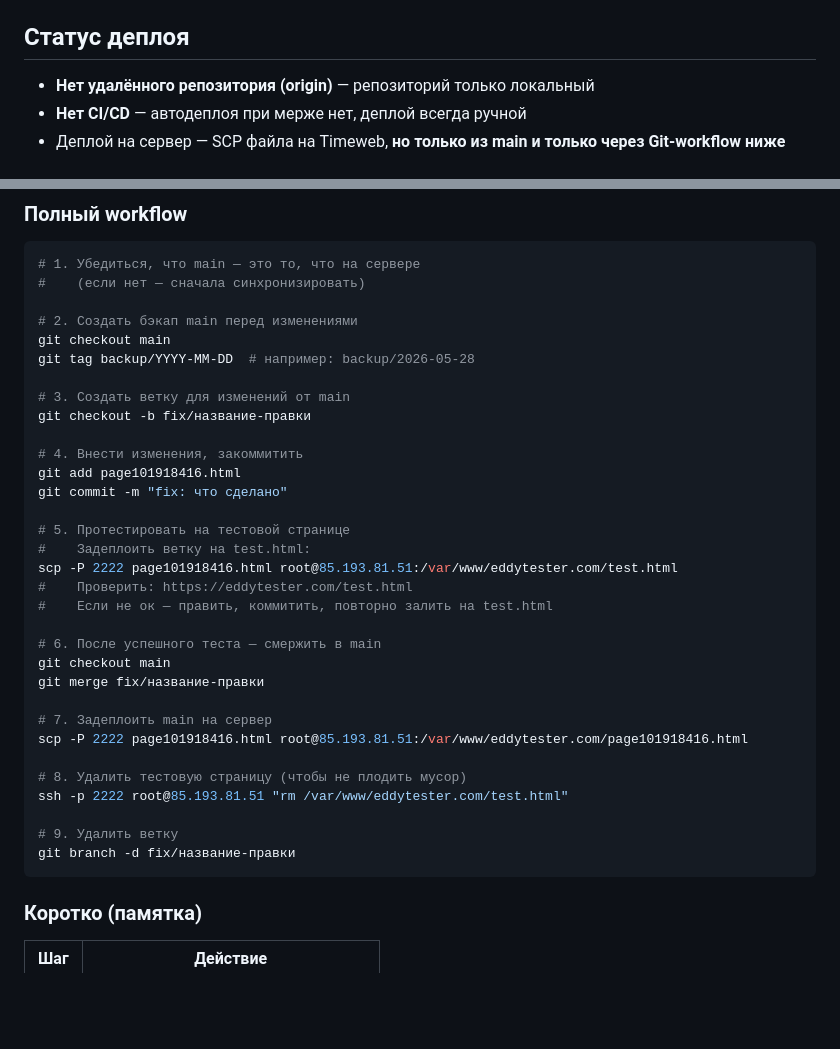
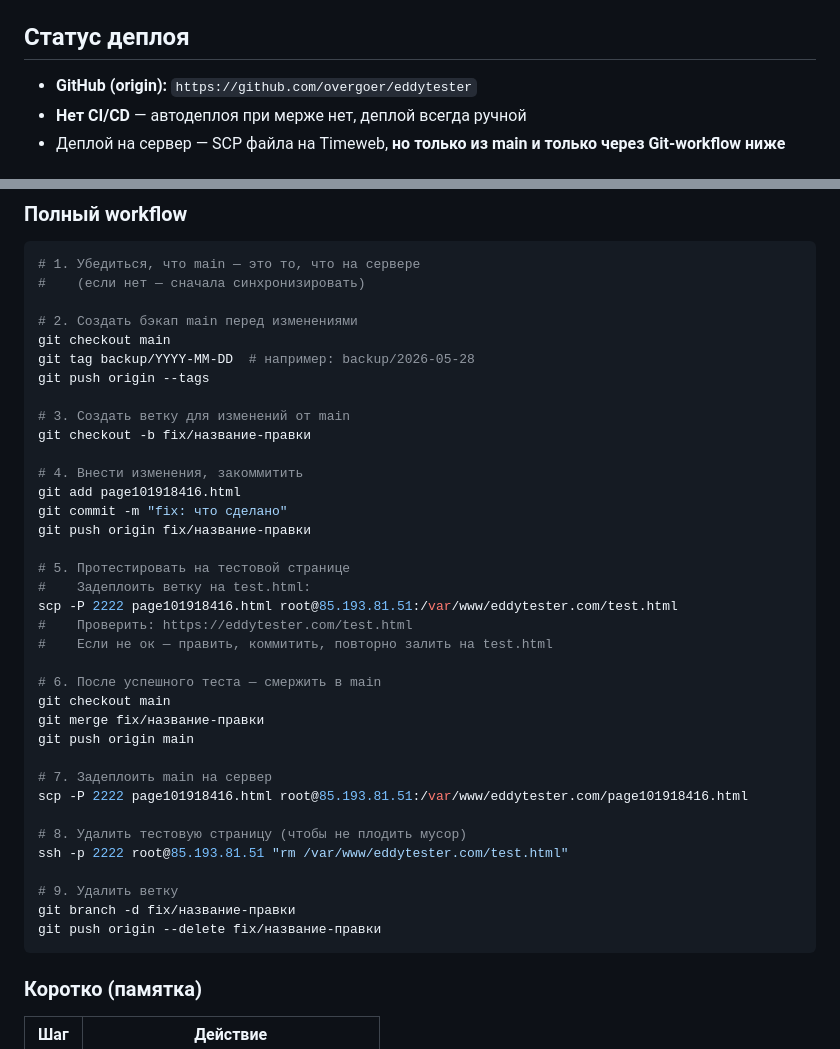
Before and after one commit to overgoer/eddytester, a Markdown page: CLAUDE.md, 2 parts joined by grey strips. Rendered like a GitHub page; blank space fills up the shorter version.

Commit message:
docs: update CLAUDE.md with origin and branch push steps
Co-Authored-By: Claude Opus 4.7 <noreply@anthropic.com>

````diff
--- a/CLAUDE.md
+++ b/CLAUDE.md
@@ -16,7 +16,7 @@
 
 ## Статус деплоя
 
-- **Нет удалённого репозитория (origin)** — репозиторий только локальный
+- **GitHub (origin):** `https://github.com/overgoer/eddytester`
 - **Нет CI/CD** — автодеплоя при мерже нет, деплой всегда ручной
 - Деплой на сервер — SCP файла на Timeweb, **но только из main и только через Git-workflow ниже**
 
@@ -33,6 +33,7 @@
 # 2. Создать бэкап main перед изменениями
 git checkout main
 git tag backup/YYYY-MM-DD  # например: backup/2026-05-28
+git push origin --tags
 
 # 3. Создать ветку для изменений от main
 git checkout -b fix/название-правки
@@ -40,6 +41,7 @@ git checkout -b fix/название-правки
 # 4. Внести изменения, закоммитить
 git add page101918416.html
 git commit -m "fix: что сделано"
+git push origin fix/название-правки
 
 # 5. Протестировать на тестовой странице
 #    Задеплоить ветку на test.html:
@@ -50,6 +52,7 @@ scp -P 2222 page101918416.html root@85.193.81.51:/var/www/eddytester.com/test.ht
 # 6. После успешного теста — смержить в main
 git checkout main
 git merge fix/название-правки
+git push origin main
 
 # 7. Задеплоить main на сервер
 scp -P 2222 page101918416.html root@85.193.81.51:/var/www/eddytester.com/page101918416.html
@@ -59,6 +62,7 @@ ssh -p 2222 root@85.193.81.51 "rm /var/www/eddytester.com/test.html"
 
 # 9. Удалить ветку
 git branch -d fix/название-правки
+git push origin --delete fix/название-правки
 ```
 
 ### Коротко (памятка)
````
